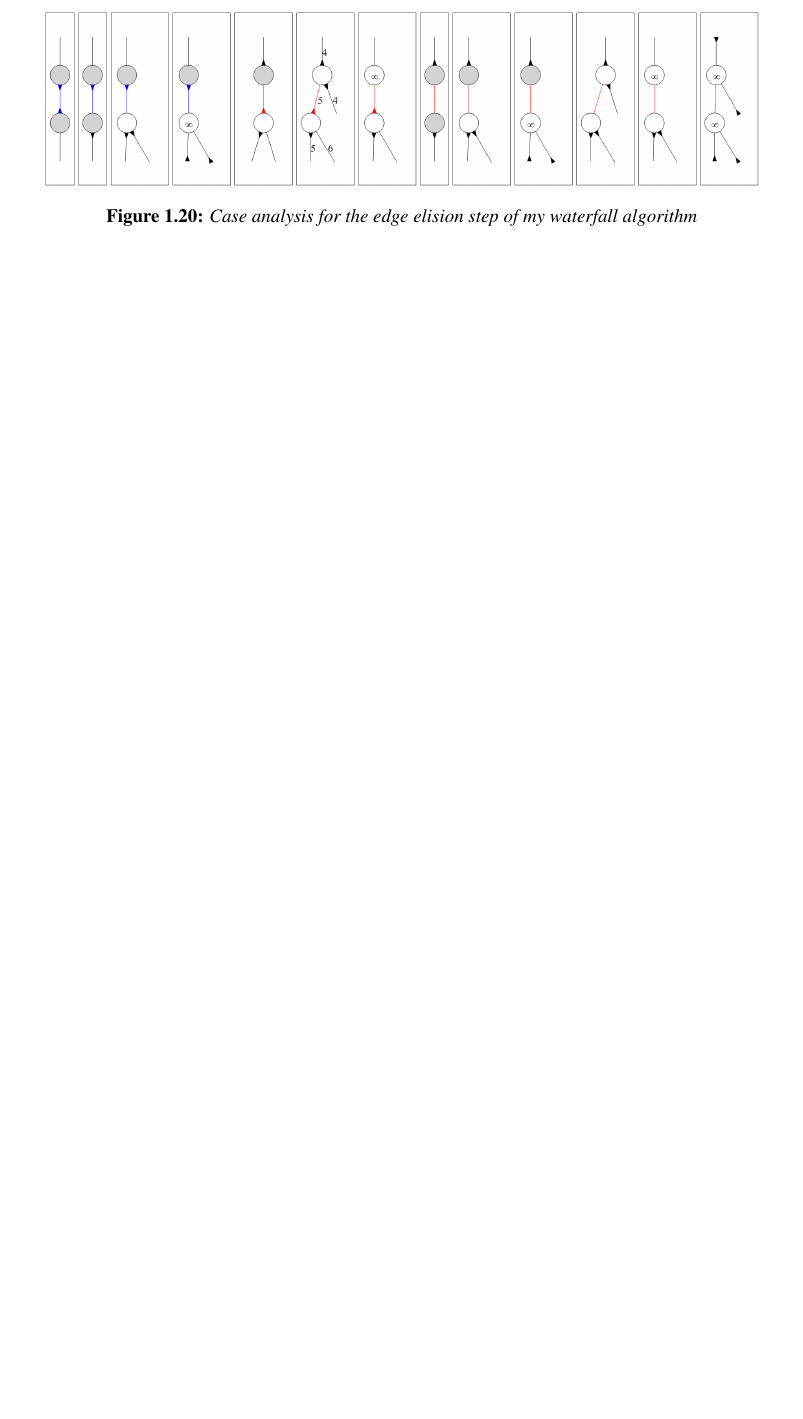
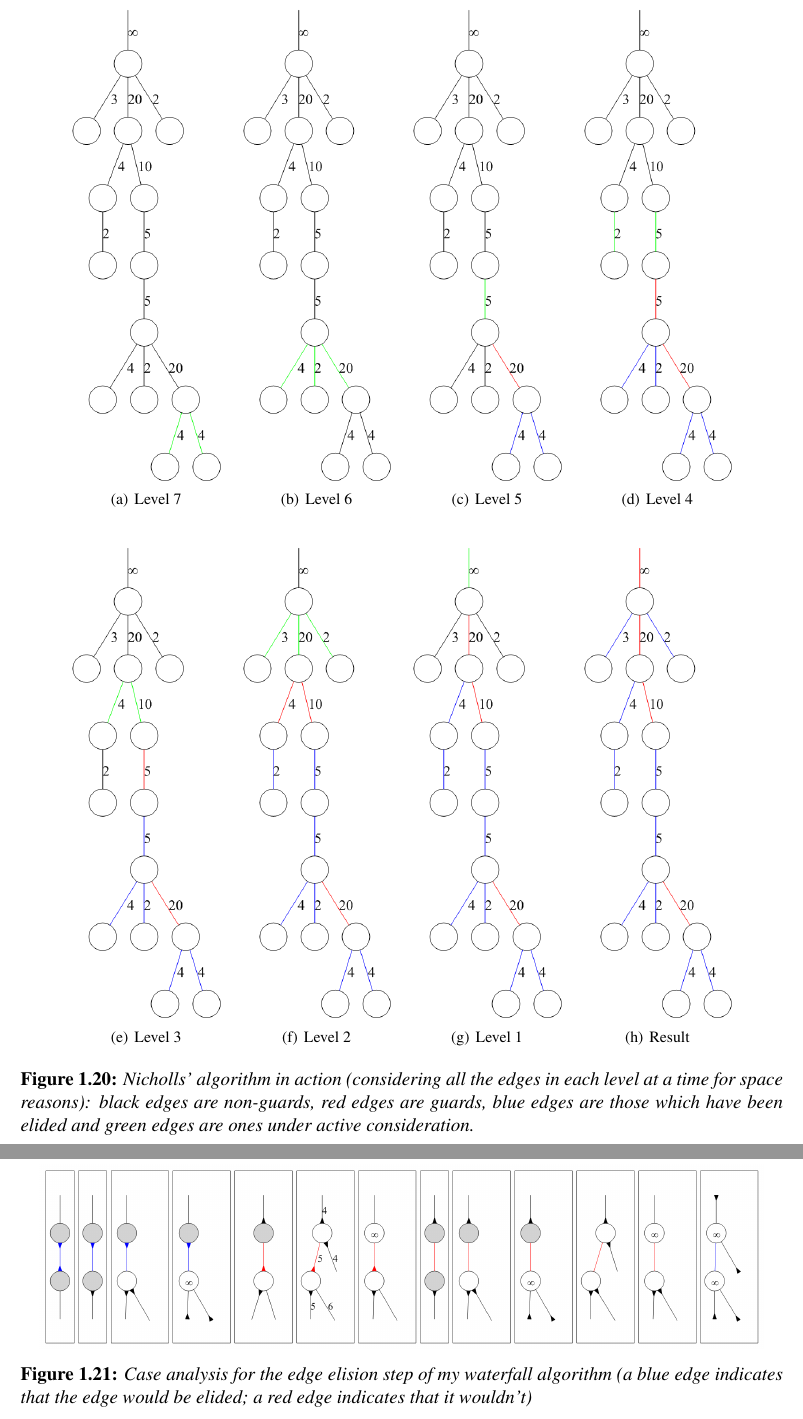
Before and after one commit to sgolodetz/thesis, a LaTeX thesis (thesis.tex, which reads segmentation/segmentation.tex): part of page 47 of 53 before the commit and two parts of pages 48 and 49 of 55 after it, the two joined at a grey line, cut at the place of the change, the shorter picture padded with empty space. Compiled offline with pdfLaTeX.

Commit message:
Added a full example for Nicholls' algorithm.
git-svn-id: svn://edison.comlab.ox.ac.uk/res07/stug/thesis@73 3591cd54-c1f5-49d0-bbe8-c111502d3865

```diff
--- a/segmentation/segmentation.tex
+++ b/segmentation/segmentation.tex
@@ -683,7 +683,25 @@ A case analysis of what is going on should prove illuminating. There are in fact
 %---
 
 %---
-% TODO: fig:segmentation-waterfall-nicholls-example
+\begin{stusubfig}{p}
+	\subfigure[Level 7]{\includegraphics[width=.2\linewidth]{segmentation/segmentation-waterfall-nicholls-example-a.png}}%
+	\hspace{4mm}%
+	\subfigure[Level 6]{\includegraphics[width=.2\linewidth]{segmentation/segmentation-waterfall-nicholls-example-b.png}}%
+	\hspace{4mm}%
+	\subfigure[Level 5]{\includegraphics[width=.2\linewidth]{segmentation/segmentation-waterfall-nicholls-example-c.png}}%
+	\hspace{4mm}%
+	\subfigure[Level 4]{\includegraphics[width=.2\linewidth]{segmentation/segmentation-waterfall-nicholls-example-d.png}}%
+	\hspace{4mm}%
+	\subfigure[Level 3]{\includegraphics[width=.2\linewidth]{segmentation/segmentation-waterfall-nicholls-example-e.png}}%
+	\hspace{4mm}%
+	\subfigure[Level 2]{\includegraphics[width=.2\linewidth]{segmentation/segmentation-waterfall-nicholls-example-f.png}}%
+	\hspace{4mm}%
+	\subfigure[Level 1]{\includegraphics[width=.2\linewidth]{segmentation/segmentation-waterfall-nicholls-example-g.png}}%
+	\hspace{4mm}%
+	\subfigure[Result]{\includegraphics[width=.2\linewidth]{segmentation/segmentation-waterfall-nicholls-example-h.png}}%
+\caption{Nicholls' algorithm in action (considering all the edges in each level at a time for space reasons): black edges are non-guards, red edges are guards, blue edges are those which have been elided and green edges are ones under active consideration.}
+\label{fig:segmentation-waterfall-nicholls-example}
+\end{stusubfig}
 %---
 
 The arbitrary assumption that all the implied flow is along the lowest child in the first case is this algorithm's way of dealing with non-minimal plateaux in the MST. It is a valid way of dealing with the problem (in that any choice here is arguably valid), but it is not robust: in particular, the selected direction of implied flow from a particular node depends on both where the MST is rooted, and the specific method used to choose the lowest child. It also ignores the possibility that part of the implied flow is along the parent. All of this fundamentally affects which edges are elided, and hence the result of the segmentation. In the following subsection, I will present an alternative tree-based algorithm which deals with this issue in a more robust manner.
@@ -732,7 +750,7 @@ The proposed algorithm is a tree-based rainfalling method, and works in two recu
 %-
 
 %---
-\stufigex{width=.95\linewidth}{segmentation/segmentation-waterfall-smg-mergecases.png}{Case analysis for the edge elision step of my waterfall algorithm}{fig:segmentation-waterfall-smg-mergecases}{p}
+\stufigex{width=.95\linewidth}{segmentation/segmentation-waterfall-smg-mergecases.png}{Case analysis for the edge elision step of my waterfall algorithm (a blue edge indicates that the edge would be elided; a red edge indicates that it wouldn't)}{fig:segmentation-waterfall-smg-mergecases}{p}
 %---
 
 It is possible to perform a case analysis for the first pass and the route resolution step 2(a) as well (see Figures~\ref{fig:segmentation-waterfall-smg-pass1cases} and \ref{fig:segmentation-waterfall-smg-resolutioncases}), and this is helpful to clarify the workings of the algorithm. As illustrated in the diagram, there are six cases for the first pass: (a) the node has a unique path of steepest descent down a child edge; (b) the node has a unique path of steepest descent up the parent edge; (c) the node has more than one path of steepest descent (and the parent edge is not a possible path of steepest descent); (d) the node has more than one \emph{downwards} path of steepest descent (but the parent edge still needs to be considered); (e) there is no flow out of the node and (f) there is no downwards flow out of the node (but the parent edge still needs to be considered). For the resolution step, there are four cases: (a) the arrow from the parent node points towards us; (b) there is no flow from the parent node; (c) there is an equally good route via the parent node and (d) there is a better route via the parent node. Figure~\ref{fig:segmentation-waterfall-smg-example} illustrates how the algorithm works on the now familiar graph used to demonstrate the workings of the previous two waterfall approaches.
```
Also changed, not shown: segmentation/segmentation-waterfall-nicholls-example-a.png (added), segmentation/segmentation-waterfall-nicholls-example-b.png (added), segmentation/segmentation-waterfall-nicholls-example-c.png (added), segmentation/segmentation-waterfall-nicholls-example-d.png (added), segmentation/segmentation-waterfall-nicholls-example-e.png (added), segmentation/segmentation-waterfall-nicholls-example-f.png (added), segmentation/segmentation-waterfall-nicholls-example-g.png (added), segmentation/segmentation-waterfall-nicholls-example-h.png (added), 8 other files.
